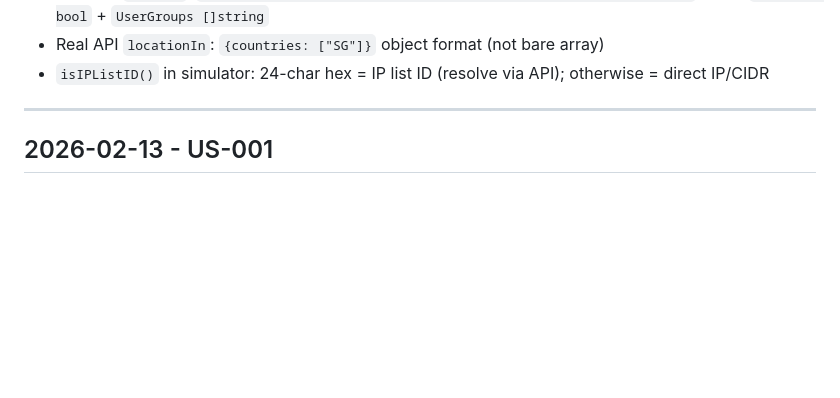
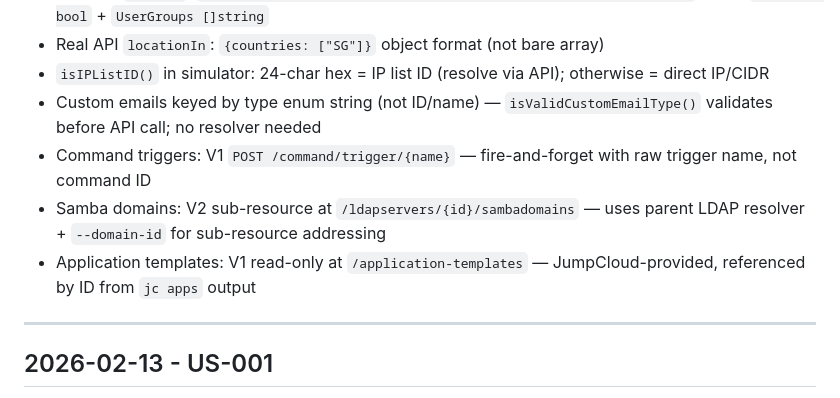
Before and after one commit to TheJumpCloud/jc-cli, a Markdown page: progress.md, the part around one of its changes. Rendered like a GitHub page; blank space fills up the shorter version.

```diff
--- a/progress.md
+++ b/progress.md
@@ -96,6 +96,10 @@
 - Real API `targets`: `{users: {inclusions: ["all"]}, userGroups: {inclusions: [...]}}` → flat `AllUsers bool` + `UserGroups []string`
 - Real API `locationIn`: `{countries: ["SG"]}` object format (not bare array)
 - `isIPListID()` in simulator: 24-char hex = IP list ID (resolve via API); otherwise = direct IP/CIDR
+- Custom emails keyed by type enum string (not ID/name) — `isValidCustomEmailType()` validates before API call; no resolver needed
+- Command triggers: V1 `POST /command/trigger/{name}` — fire-and-forget with raw trigger name, not command ID
+- Samba domains: V2 sub-resource at `/ldapservers/{id}/sambadomains` — uses parent LDAP resolver + `--domain-id` for sub-resource addressing
+- Application templates: V1 read-only at `/application-templates` — JumpCloud-provided, referenced by ID from `jc apps` output
 ---
 
 ## 2026-02-13 - US-001
```
Also changed, not shown: other parts of progress.md (+25 -0 lines).
